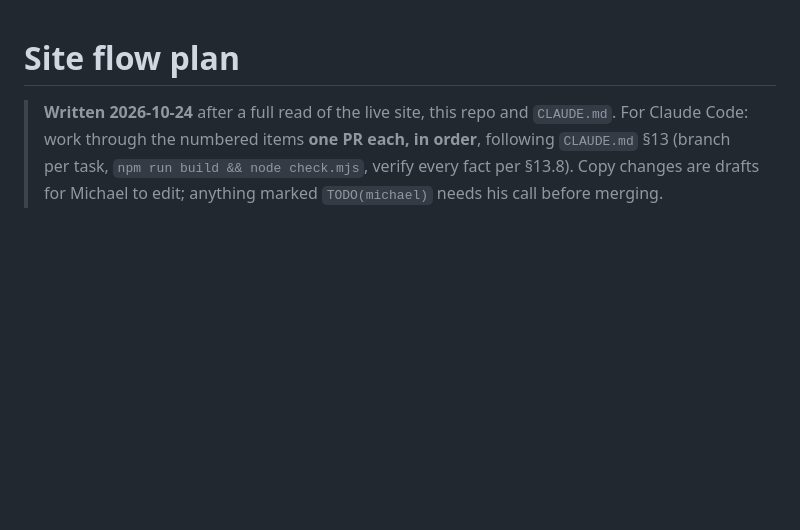
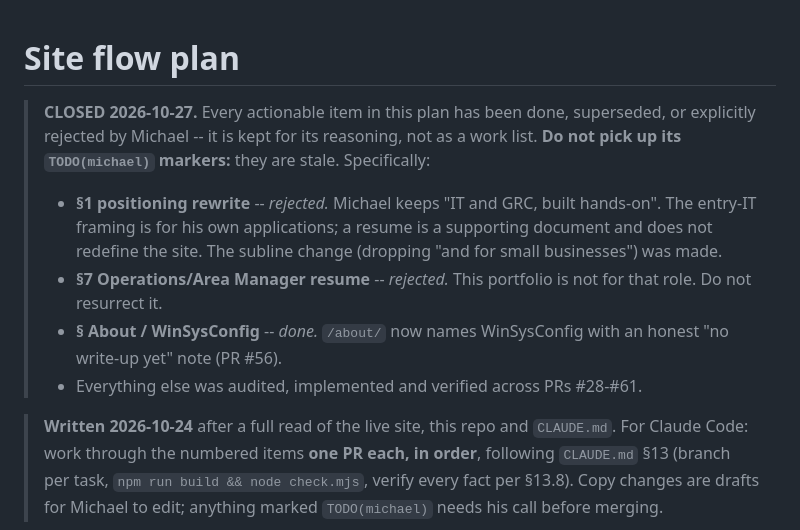
Before and after one commit to MgnCoding2020/portfolio, a Markdown page: docs/site-flow-plan.md, the part around the change. Drawn GitHub-style; blank space fills up the shorter version.

```diff
--- a/docs/site-flow-plan.md
+++ b/docs/site-flow-plan.md
@@ -1,4 +1,11 @@
 # Site flow plan
+
+> **CLOSED 2026-10-27.** Every actionable item in this plan has been done, superseded, or explicitly rejected by Michael -- it is kept for its reasoning, not as a work list. **Do not pick up its `TODO(michael)` markers:** they are stale. Specifically:
+>
+> - **§1 positioning rewrite** -- *rejected.* Michael keeps "IT and GRC, built hands-on". The entry-IT framing is for his own applications; a resume is a supporting document and does not redefine the site. The subline change (dropping "and for small businesses") was made.
+> - **§7 Operations/Area Manager resume** -- *rejected.* This portfolio is not for that role. Do not resurrect it.
+> - **§ About / WinSysConfig** -- *done.* `/about/` now names WinSysConfig with an honest "no write-up yet" note (PR #56).
+> - Everything else was audited, implemented and verified across PRs #28-#61.
 
 > **Written 2026-10-24** after a full read of the live site, this repo and `CLAUDE.md`. For Claude Code: work through the numbered items **one PR each, in order**, following `CLAUDE.md` §13 (branch per task, `npm run build && node check.mjs`, verify every fact per §13.8). Copy changes are drafts for Michael to edit; anything marked `TODO(michael)` needs his call before merging.
 
```
Also changed, not shown: CLAUDE.md (+16 -16 lines), content/pages/about.md (+1 -1 lines).
